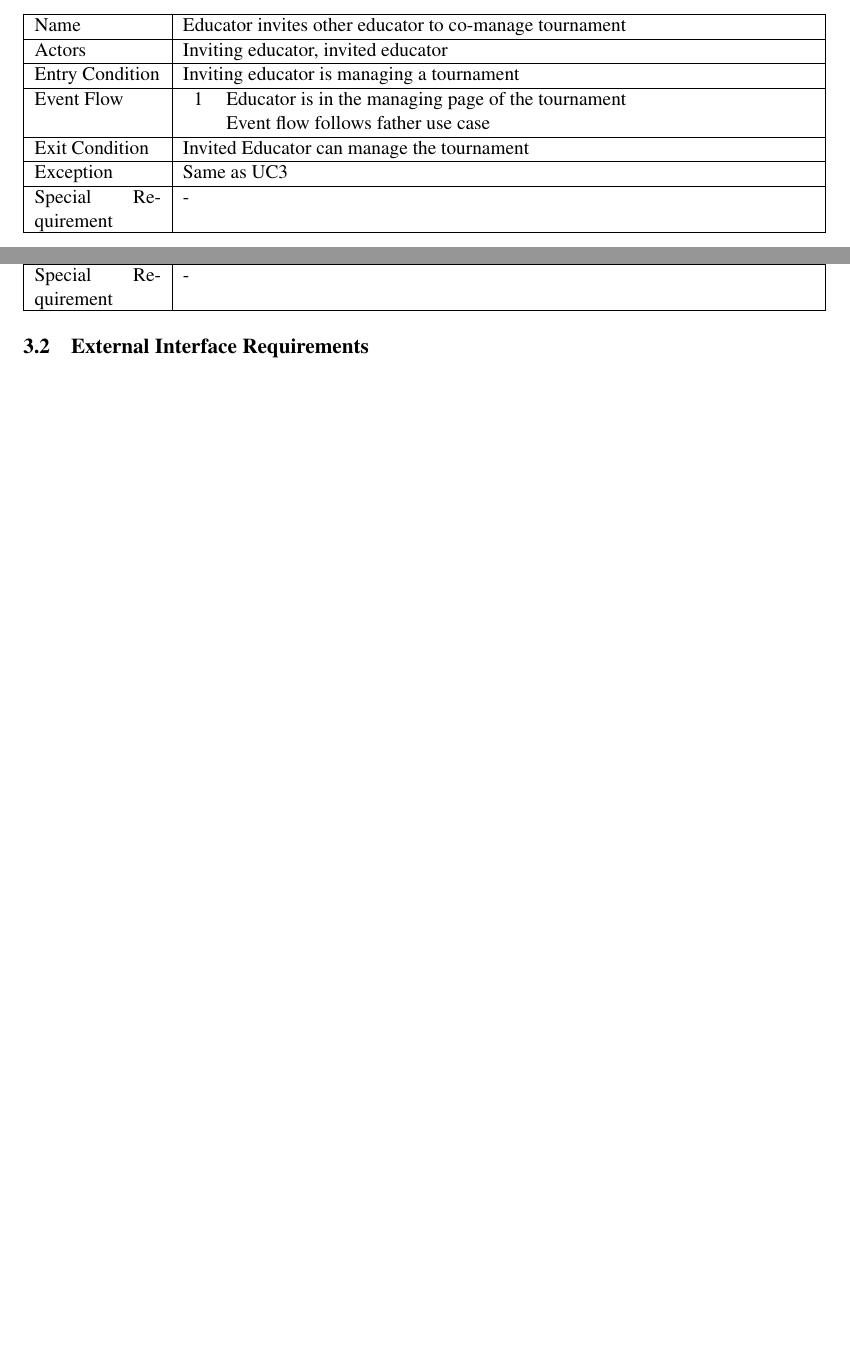
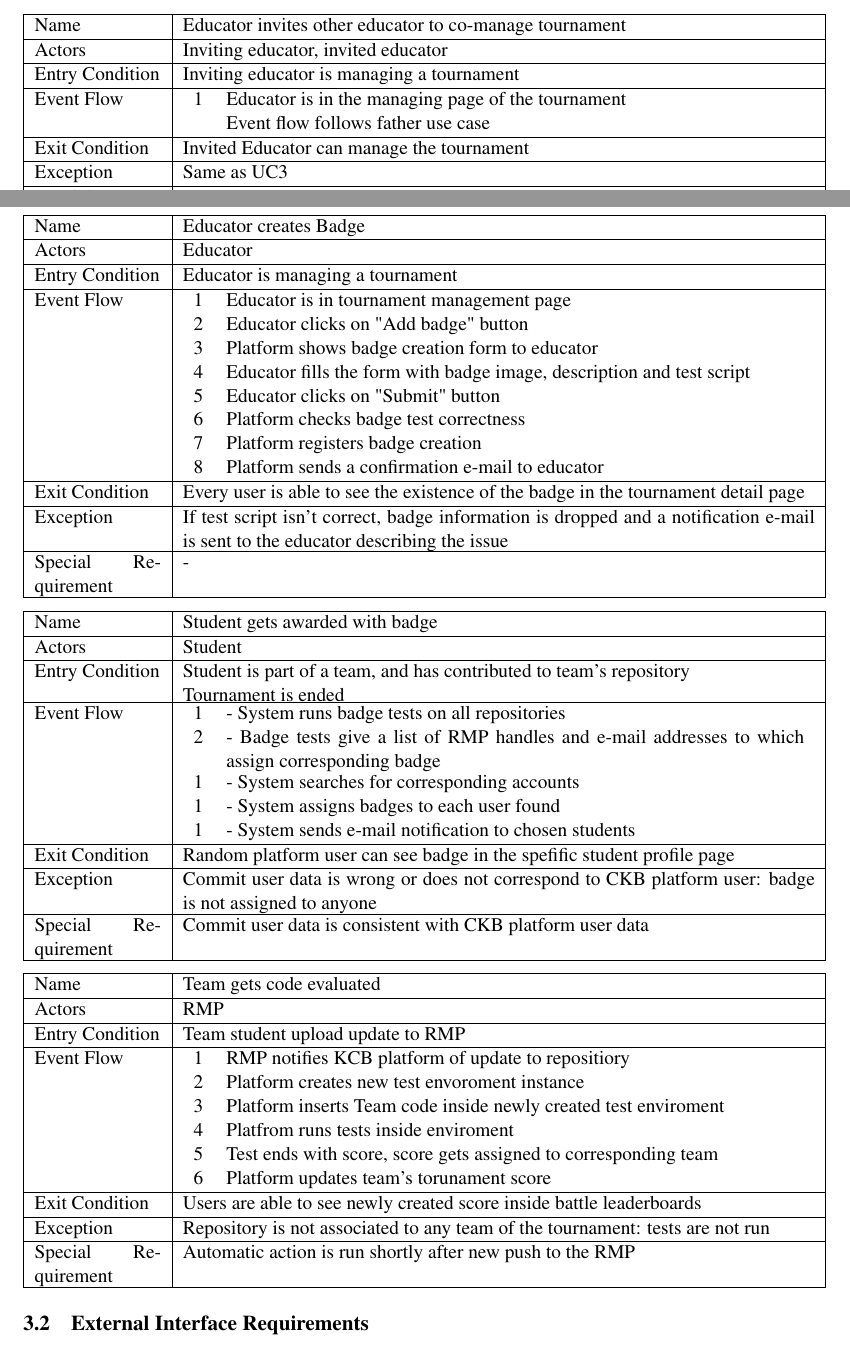
Before and after one commit to Angelo7672/SE2_Requirement-and-Design-Document, a LaTeX document (_RASD/main_RASD.tex, which reads _RASD/Files/useCaseTables/uc6.tex, _RASD/Files/useCaseTables/uc7.tex, _RASD/Files/useCaseTables/uc8.tex): two parts of pages 17 and 18 of 24 before the commit and two parts of pages 17 and 19 of 25 after it, joined at a grey line, cut so that both start at the same text, the shorter picture padded with empty space. Compiled offline with pdfLaTeX.

Commit message:
Added more use case tables

```diff
--- /dev/null
+++ b/_RASD/Files/useCaseTables/uc6.tex
@@ -0,0 +1,20 @@
+\begin{center}
+    \begin{tabu}{|X[.2]|X|} \hline \everyrow{\hline}
+        Name & Educator creates Badge \\
+        Actors & Educator \\
+        Entry Condition & Educator is managing a tournament \\
+        Event Flow & \begin{tabu}{X X[50]}
+            1& Educator is in tournament management page\\
+            2& Educator clicks on "Add badge" button\\
+            3& Platform shows badge creation form to educator\\
+            4& Educator fills the form with badge image, description and test script\\
+            5& Educator clicks on "Submit" button\\
+            6& Platform checks badge test correctness\\
+            7& Platform registers badge creation\\
+            8& Platform sends a confirmation e-mail to educator\\
+        \end{tabu} \\
+        Exit Condition & Every user is able to see the existence of the badge in the tournament detail page\\
+        Exception & If test script isn't correct, badge information is dropped and a notification e-mail is sent to the educator describing the issue\\
+        Special Requirement & - \\
+    \end{tabu}
+\end{center}
--- /dev/null
+++ b/_RASD/Files/useCaseTables/uc7.tex
@@ -0,0 +1,17 @@
+\begin{center}
+    \begin{tabu}{|X[.2]|X|} \hline \everyrow{\hline}
+        Name & Student gets awarded with badge\\
+        Actors & Student \\
+        Entry Condition & Student is part of a team, and has contributed to team's repository \newline Tournament is ended \\
+        Event Flow & \begin{tabu}{X X[50]}
+            1& - System runs badge tests on all repositories\\
+            2& - Badge tests give a list of RMP handles and e-mail addresses to which assign corresponding badge\\
+            1& - System searches for corresponding accounts\\
+            1& - System assigns badges to each user found\\
+            1& - System sends e-mail notification to chosen students\\
+        \end{tabu} \\
+        Exit Condition & Random platform user can see badge in the spefific student profile page\\
+        Exception & Commit user data is wrong or does not correspond to CKB platform user: badge is not assigned to anyone \\
+        Special Requirement & Commit user data is consistent with CKB platform user data \\
+    \end{tabu}
+\end{center}
--- /dev/null
+++ b/_RASD/Files/useCaseTables/uc8.tex
@@ -0,0 +1,18 @@
+\begin{center}
+    \begin{tabu}{|X[.2]|X|} \hline \everyrow{\hline}
+        Name & Team gets code evaluated \\
+        Actors & RMP \\
+        Entry Condition & Team student upload update to RMP \\
+        Event Flow & \begin{tabu}{X X[50]}
+            1& RMP notifies KCB platform of update to repositiory\\
+            2& Platform creates new test envoroment instance\\
+            3& Platform inserts Team code inside newly created test enviroment\\
+            4& Platfrom runs tests inside enviroment\\
+            5& Test ends with score, score gets assigned to corresponding team\\
+            6& Platform updates team's torunament score\\
+        \end{tabu} \\
+        Exit Condition & Users are able to see newly created score inside battle leaderboards\\
+        Exception & Repository is not associated to any team of the tournament: tests are not run\\
+        Special Requirement & Automatic action is run shortly after new push to the RMP\\
+    \end{tabu}
+\end{center}
```
Also changed, not shown: _RASD/Files/useCaseTables/useCaseTables.tex (+5 -0 lines).
